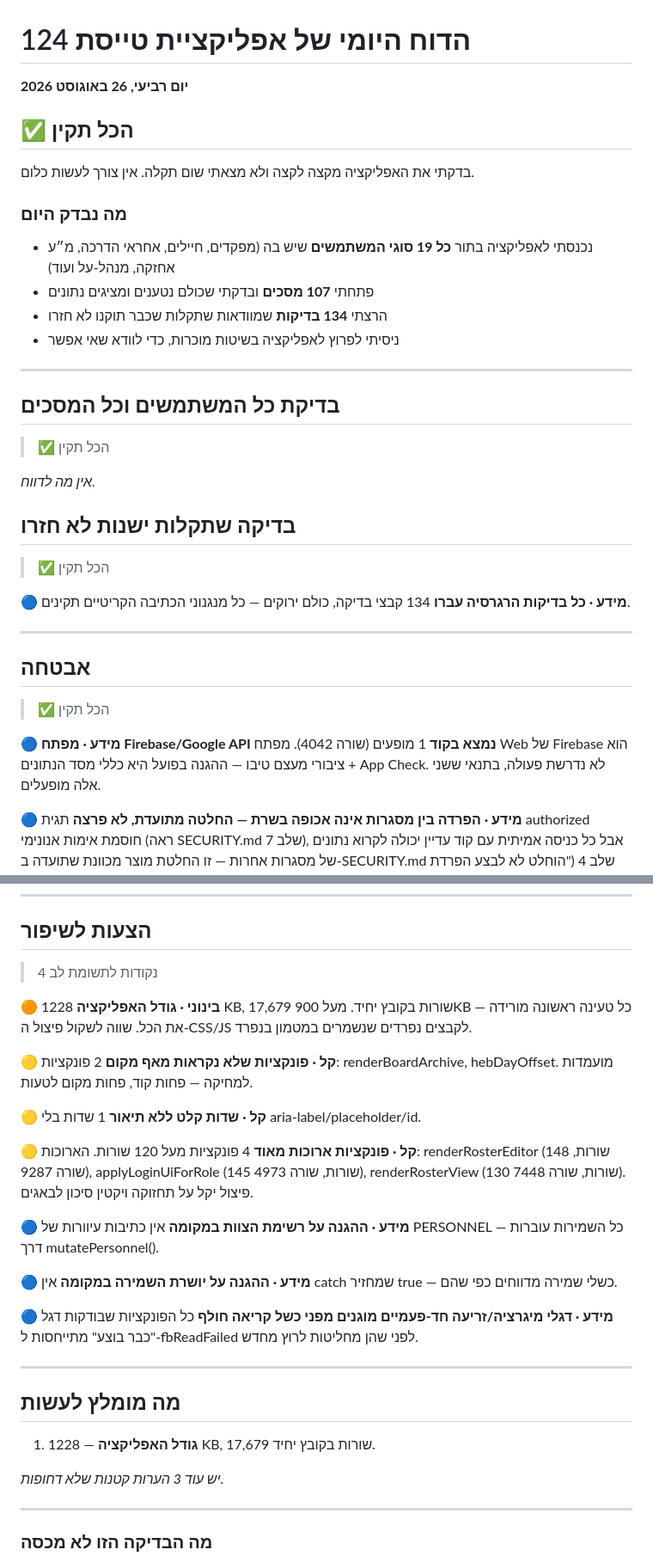
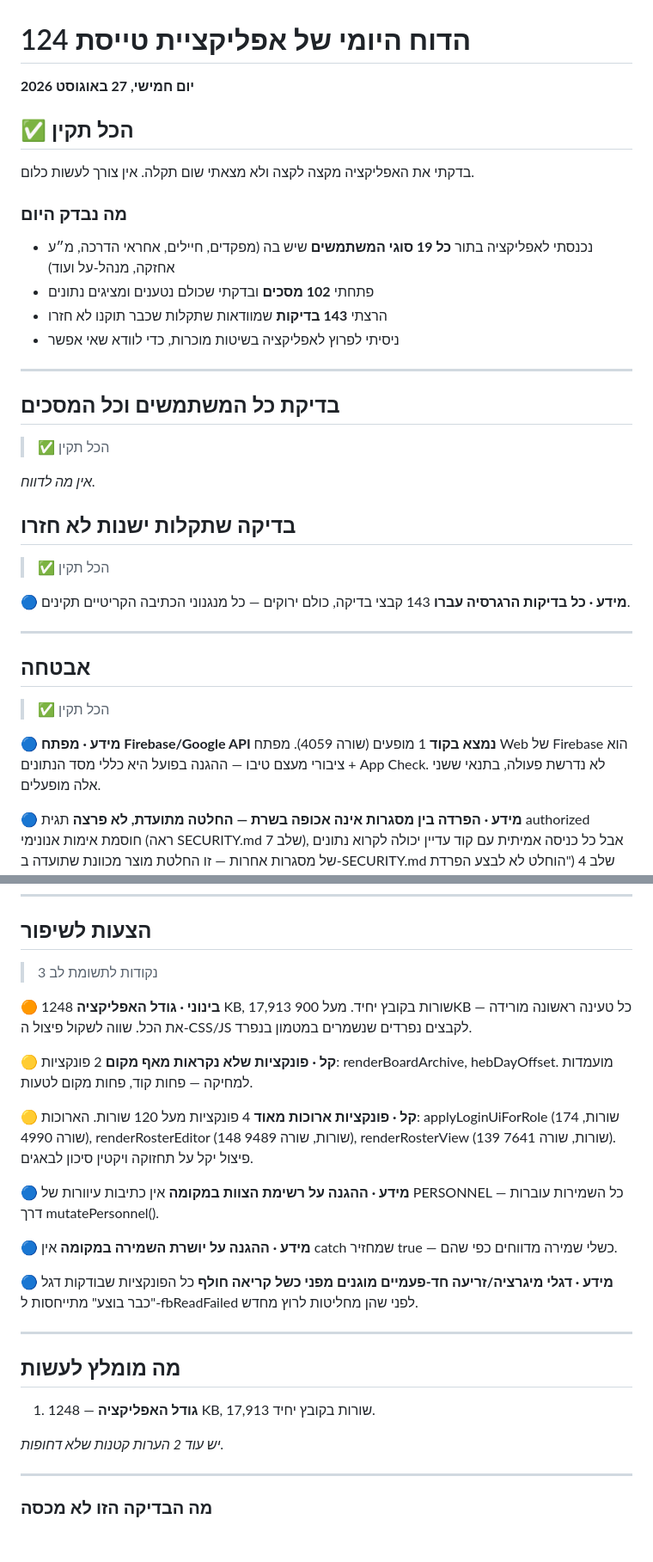
Before and after one commit to apps-lanziano/124, a Markdown page: qa/reports/latest.md, 2 parts joined by grey strips. Shown at 86% size. Rendered like a GitHub page; blank space fills up the shorter version.

Commit message:
דוח בדיקה יומי 2026-08-27

```diff
--- a/qa/reports/latest.md
+++ b/qa/reports/latest.md
@@ -1,6 +1,6 @@
 # הדוח היומי של אפליקציית טייסת 124
 
-**יום רביעי, 26 באוגוסט 2026**
+**יום חמישי, 27 באוגוסט 2026**
 
 ## ✅ הכל תקין
 
@@ -9,8 +9,8 @@
 ### מה נבדק היום
 
 - נכנסתי לאפליקציה בתור **כל 19 סוגי המשתמשים** שיש בה (מפקדים, חיילים, אחראי הדרכה, מ״ע אחזקה, מנהל-על ועוד)
-- פתחתי **107 מסכים** ובדקתי שכולם נטענים ומציגים נתונים
-- הרצתי **134 בדיקות** שמוודאות שתקלות שכבר תוקנו לא חזרו
+- פתחתי **102 מסכים** ובדקתי שכולם נטענים ומציגים נתונים
+- הרצתי **143 בדיקות** שמוודאות שתקלות שכבר תוקנו לא חזרו
 - ניסיתי לפרוץ לאפליקציה בשיטות מוכרות, כדי לוודא שאי אפשר
 
 ---
@@ -26,7 +26,7 @@ _אין מה לדווח._
 > ✅ הכל תקין
 
 **🔵 מידע · כל בדיקות הרגרסיה עברו**
-134 קבצי בדיקה, כולם ירוקים — כל מנגנוני הכתיבה הקריטיים תקינים.
+143 קבצי בדיקה, כולם ירוקים — כל מנגנוני הכתיבה הקריטיים תקינים.
 
 ---
 
@@ -35,7 +35,7 @@ _אין מה לדווח._
 > ✅ הכל תקין
 
 **🔵 מידע · מפתח Firebase/Google API נמצא בקוד**
-1 מופעים (שורה 4042). מפתח Web של Firebase הוא ציבורי מעצם טיבו — ההגנה בפועל היא כללי מסד הנתונים + App Check. לא נדרשת פעולה, בתנאי ששני אלה מופעלים.
+1 מופעים (שורה 4059). מפתח Web של Firebase הוא ציבורי מעצם טיבו — ההגנה בפועל היא כללי מסד הנתונים + App Check. לא נדרשת פעולה, בתנאי ששני אלה מופעלים.
 
 **🔵 מידע · הפרדה בין מסגרות אינה אכופה בשרת — החלטה מתועדת, לא פרצה**
 תגית authorized חוסמת אימות אנונימי (ראה SECURITY.md שלב 7), אבל כל כניסה אמיתית עם קוד עדיין יכולה לקרוא נתונים של מסגרות אחרות — זו החלטת מוצר מכוונת שתועדה ב-SECURITY.md שלב 4 ("הוחלט לא לבצע הפרדת מסגרות בשרת — החשש אינו מפני אנשי הטייסת עצמם"). אם יידרש בעתיד להדק, הפתרון כבר כתוב כתיעוד היסטורי בקובץ הכללים (גרסה 2).
@@ -50,19 +50,16 @@ _אין מה לדווח._
 
 ## הצעות לשיפור
 
-> 4 נקודות לתשומת לב
+> 3 נקודות לתשומת לב
 
 **🟠 בינוני · גודל האפליקציה**
-1228 KB, 17,679 שורות בקובץ יחיד. מעל 900KB — כל טעינה ראשונה מורידה את הכל. שווה לשקול פיצול ה-CSS/JS לקבצים נפרדים שנשמרים במטמון בנפרד.
+1248 KB, 17,913 שורות בקובץ יחיד. מעל 900KB — כל טעינה ראשונה מורידה את הכל. שווה לשקול פיצול ה-CSS/JS לקבצים נפרדים שנשמרים במטמון בנפרד.
 
 **🟡 קל · פונקציות שלא נקראות מאף מקום**
 2 פונקציות: renderBoardArchive, hebDayOffset. מועמדות למחיקה — פחות קוד, פחות מקום לטעות.
 
-**🟡 קל · שדות קלט ללא תיאור**
-1 שדות בלי aria-label/placeholder/id.
-
 **🟡 קל · פונקציות ארוכות מאוד**
-4 פונקציות מעל 120 שורות. הארוכות: renderRosterEditor (148 שורות, שורה 9287), applyLoginUiForRole (145 שורות, שורה 4973), renderRosterView (130 שורות, שורה 7448). פיצול יקל על תחזוקה ויקטין סיכון לבאגים.
+4 פונקציות מעל 120 שורות. הארוכות: applyLoginUiForRole (174 שורות, שורה 4990), renderRosterEditor (148 שורות, שורה 9489), renderRosterView (139 שורות, שורה 7641). פיצול יקל על תחזוקה ויקטין סיכון לבאגים.
 
 **🔵 מידע · ההגנה על רשימת הצוות במקומה**
 אין כתיבות עיוורות של PERSONNEL — כל השמירות עוברות דרך mutatePersonnel().
@@ -77,9 +74,9 @@ _אין מה לדווח._
 
 ## מה מומלץ לעשות
 
-1. **גודל האפליקציה** — 1228 KB, 17,679 שורות בקובץ יחיד.
+1. **גודל האפליקציה** — 1248 KB, 17,913 שורות בקובץ יחיד.
 
-_יש עוד 3 הערות קטנות שלא דחופות._
+_יש עוד 2 הערות קטנות שלא דחופות._
 
 ---
 
```
